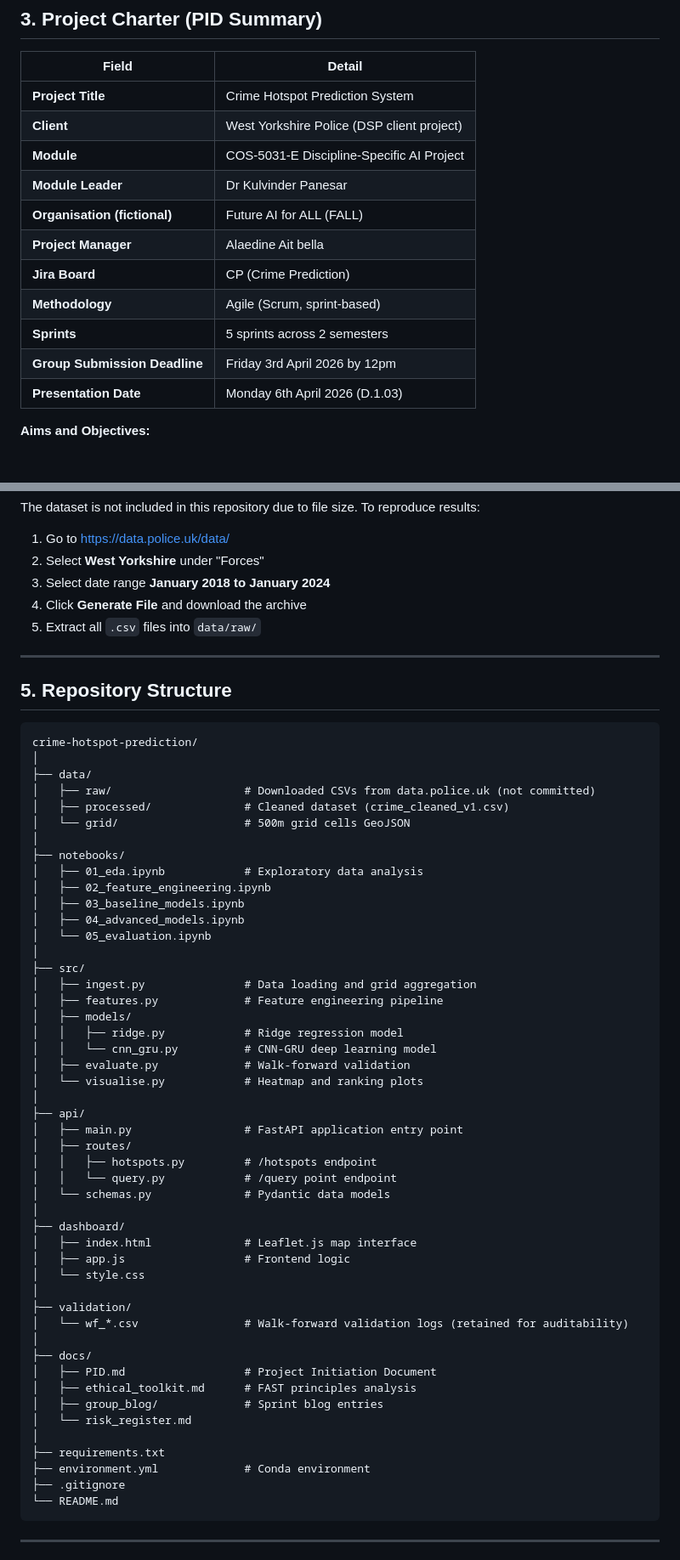
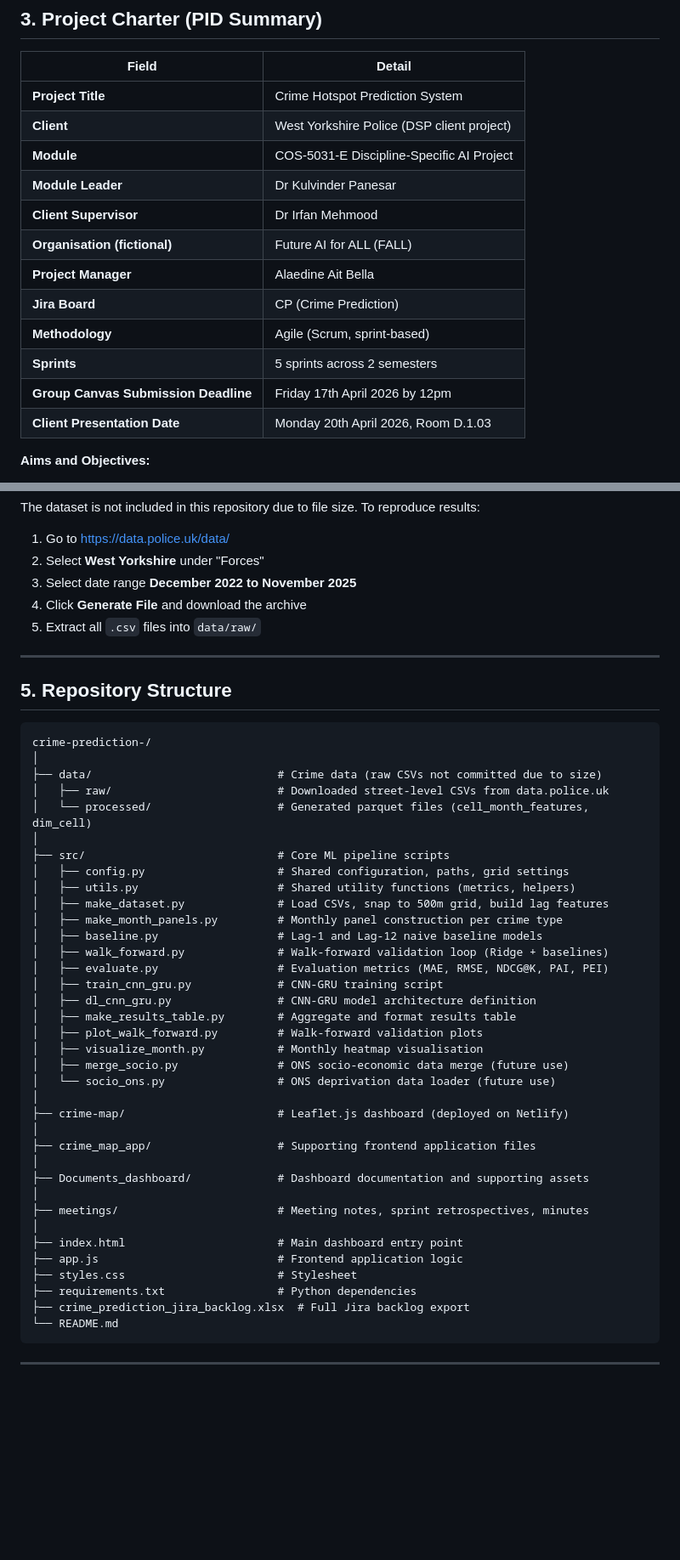
Before and after one commit to ALAEDINE1212/crime-prediction-, a Markdown page: README.md, 2 parts joined by grey strips. Shown at 85% size. Drawn GitHub-style; blank space fills up the shorter version.

Commit message:
Update README.md
Updated project details, corrected dates, and improved clarity in the README.

````diff
--- a/README.md
+++ b/README.md
@@ -68,13 +71,14 @@ The outputs are served via a **FastAPI backend** and a **Leaflet.js interactive
 | **Client** | West Yorkshire Police (DSP client project) |
 | **Module** | COS-5031-E Discipline-Specific AI Project |
 | **Module Leader** | Dr Kulvinder Panesar |
+| **Client Supervisor** | Dr Irfan Mehmood |
 | **Organisation (fictional)** | Future AI for ALL (FALL) |
-| **Project Manager** | Alaedine Ait bella |
+| **Project Manager** | Alaedine Ait Bella |
 | **Jira Board** | CP (Crime Prediction) |
 | **Methodology** | Agile (Scrum, sprint-based) |
 | **Sprints** | 5 sprints across 2 semesters |
-| **Group Submission Deadline** | Friday 3rd April 2026 by 12pm |
-| **Presentation Date** | Monday 6th April 2026 (D.1.03) |
+| **Group Canvas Submission Deadline** | Friday 17th April 2026 by 12pm |
+| **Client Presentation Date** | Monday 20th April 2026, Room D.1.03 |
 
 **Aims and Objectives:**
 
@@ -128,7 +132,7 @@ The dataset is not included in this repository due to file size. To reproduce re
 
 1. Go to [https://data.police.uk/data/](https://data.police.uk/data/)
 2. Select **West Yorkshire** under "Forces"
-3. Select date range **January 2018 to January 2024**
+3. Select date range **December 2022 to November 2025**
 4. Click **Generate File** and download the archive
 5. Extract all `.csv` files into `data/raw/`
 
@@ -137,53 +141,41 @@ The dataset is not included in this repository due to file size. To reproduce re
 ## 5. Repository Structure
 
 ```
-crime-hotspot-prediction/
+crime-prediction-/
 │
-├── data/
-│   ├── raw/                    # Downloaded CSVs from data.police.uk (not committed)
-│   ├── processed/              # Cleaned dataset (crime_cleaned_v1.csv)
-│   └── grid/                   # 500m grid cells GeoJSON
+├── data/                            # Crime data (raw CSVs not committed due to size)
+│   ├── raw/                         # Downloaded street-level CSVs from data.police.uk
+│   └── processed/                   # Generated parquet files (cell_month_features, dim_cell)
 │
-├── notebooks/
-│   ├── 01_eda.ipynb            # Exploratory data analysis
-│   ├── 02_feature_engineering.ipynb
-│   ├── 03_baseline_models.ipynb
-│   ├── 04_advanced_models.ipynb
-│   └── 05_evaluation.ipynb
+├── src/                             # Core ML pipeline scripts
+│   ├── config.py                    # Shared configuration, paths, grid settings
+│   ├── utils.py                     # Shared utility functions (metrics, helpers)
+│   ├── make_dataset.py              # Load CSVs, snap to 500m grid, build lag features
+│   ├── make_month_panels.py         # Monthly panel construction per crime type
+│   ├── baseline.py                  # Lag-1 and Lag-12 naive baseline models
+│   ├── walk_forward.py              # Walk-forward validation loop (Ridge + baselines)
+│   ├── evaluate.py                  # Evaluation metrics (MAE, RMSE, NDCG@K, PAI, PEI)
+│   ├── train_cnn_gru.py             # CNN-GRU training script
+│   ├── dl_cnn_gru.py                # CNN-GRU model architecture definition
+│   ├── make_results_table.py        # Aggregate and format results table
+│   ├── plot_walk_forward.py         # Walk-forward validation plots
+│   ├── visualize_month.py           # Monthly heatmap visualisation
+│   ├── merge_socio.py               # ONS socio-economic data merge (future use)
+│   └── socio_ons.py                 # ONS deprivation data loader (future use)
 │
-├── src/
-│   ├── ingest.py               # Data loading and grid aggregation
-│   ├── features.py             # Feature engineering pipeline
-│   ├── models/
-│   │   ├── ridge.py            # Ridge regression model
-│   │   └── cnn_gru.py          # CNN-GRU deep learning model
-│   ├── evaluate.py             # Walk-forward validation
-│   └── visualise.py            # Heatmap and ranking plots
+├── crime-map/                       # Leaflet.js dashboard (deployed on Netlify)
 │
-├── api/
-│   ├── main.py                 # FastAPI application entry point
-│   ├── routes/
-│   │   ├── hotspots.py         # /hotspots endpoint
-│   │   └── query.py            # /query point endpoint
-│   └── schemas.py              # Pydantic data models
+├── crime_map_app/                   # Supporting frontend application files
 │
-├── dashboard/
-│   ├── index.html              # Leaflet.js map interface
-│   ├── app.js                  # Frontend logic
-│   └── style.css
+├── Documents_dashboard/             # Dashboard documentation and supporting assets
 │
-├── validation/
-│   └── wf_*.csv                # Walk-forward validation logs (retained for auditability)
+├── meetings/                        # Meeting notes, sprint retrospectives, minutes
 │
-├── docs/
-│   ├── PID.md                  # Project Initiation Document
-│   ├── ethical_toolkit.md      # FAST principles analysis
-│   ├── group_blog/             # Sprint blog entries
-│   └── risk_register.md
-│
-├── requirements.txt
-├── environment.yml             # Conda environment
-├── .gitignore
+├── index.html                       # Main dashboard entry point
+├── app.js                           # Frontend application logic
+├── styles.css                       # Stylesheet
+├── requirements.txt                 # Python dependencies
+├── crime_prediction_jira_backlog.xlsx  # Full Jira backlog export
 └── README.md
 ```
 
````
Also changed, not shown: other parts of README.md (+95 -88 lines).
